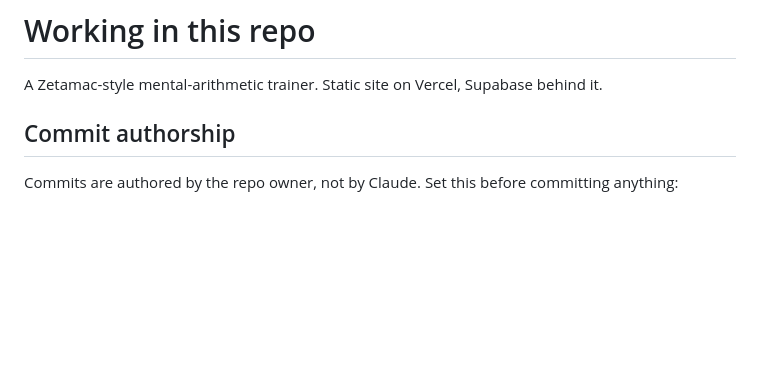
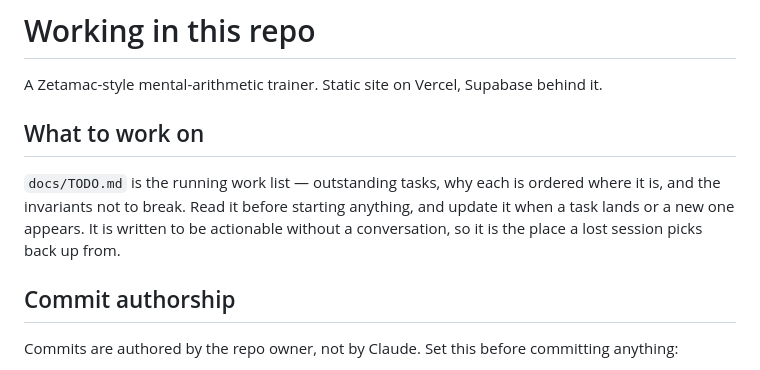
Before and after one commit to YYZ-CR/zetamac-trainer, a Markdown page: CLAUDE.md, the part around the change. Drawn GitHub-style; blank space fills up the shorter version.

```diff
--- a/CLAUDE.md
+++ b/CLAUDE.md
@@ -1,6 +1,13 @@
 # Working in this repo
 
 A Zetamac-style mental-arithmetic trainer. Static site on Vercel, Supabase behind it.
+
+## What to work on
+
+`docs/TODO.md` is the running work list — outstanding tasks, why each is ordered
+where it is, and the invariants not to break. Read it before starting anything, and
+update it when a task lands or a new one appears. It is written to be actionable
+without a conversation, so it is the place a lost session picks back up from.
 
 ## Commit authorship
 
```
Also changed, not shown: README.md (+2 -0 lines), docs/TODO.md (added, +178 -0 lines).
